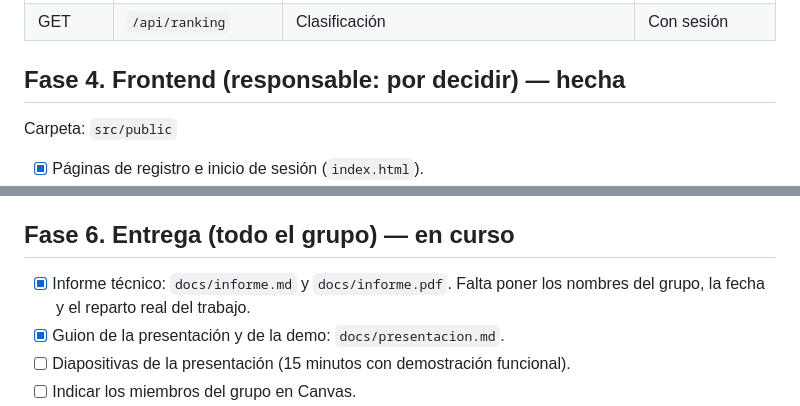
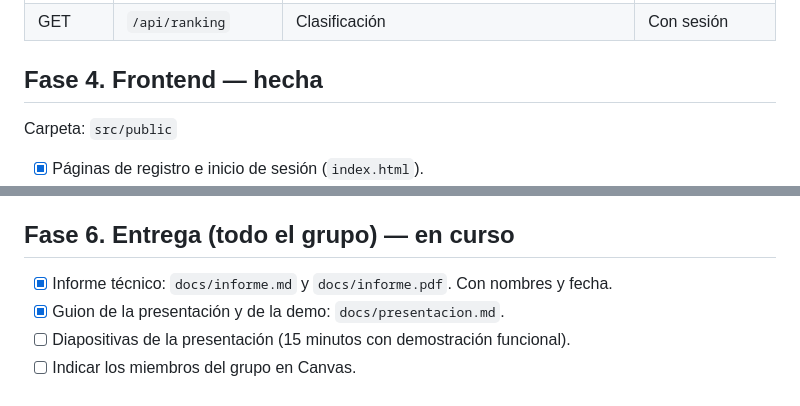
Before and after one commit to guilletaff/Pique, a Markdown page: PLAN.md, 2 parts joined by grey strips. Rendered like a GitHub page.

```diff
--- a/PLAN.md
+++ b/PLAN.md
@@ -226,7 +226,7 @@ Todos necesitan sesión iniciada. Detalle y ejemplos en `docs/API.md`.
 | DELETE | `/api/partidos/:id` | Borrar un partido | Quien lo registró o admin |
 | GET | `/api/ranking` | Clasificación | Con sesión |
 
-## Fase 4. Frontend (responsable: por decidir) — hecha
+## Fase 4. Frontend — hecha
 
 Carpeta: `src/public`
 
@@ -247,7 +247,7 @@ Carpeta: `src/public`
 
 ## Fase 6. Entrega (todo el grupo) — en curso
 
-- [x] Informe técnico: `docs/informe.md` y `docs/informe.pdf`. Falta poner los nombres del grupo, la fecha y el reparto real del trabajo.
+- [x] Informe técnico: `docs/informe.md` y `docs/informe.pdf`. Con nombres y fecha.
 - [x] Guion de la presentación y de la demo: `docs/presentacion.md`.
 - [ ] Diapositivas de la presentación (15 minutos con demostración funcional).
 - [ ] Indicar los miembros del grupo en Canvas.
```
Also changed, not shown: other parts of PLAN.md (+12 -12 lines), docs/informe.md (+2 -4 lines), docs/presentacion.md (+1 -1 lines), docs/img/login.png, docs/img/partidos.png, docs/img/ranking.png, docs/img/reservar.png, 1 other file.
